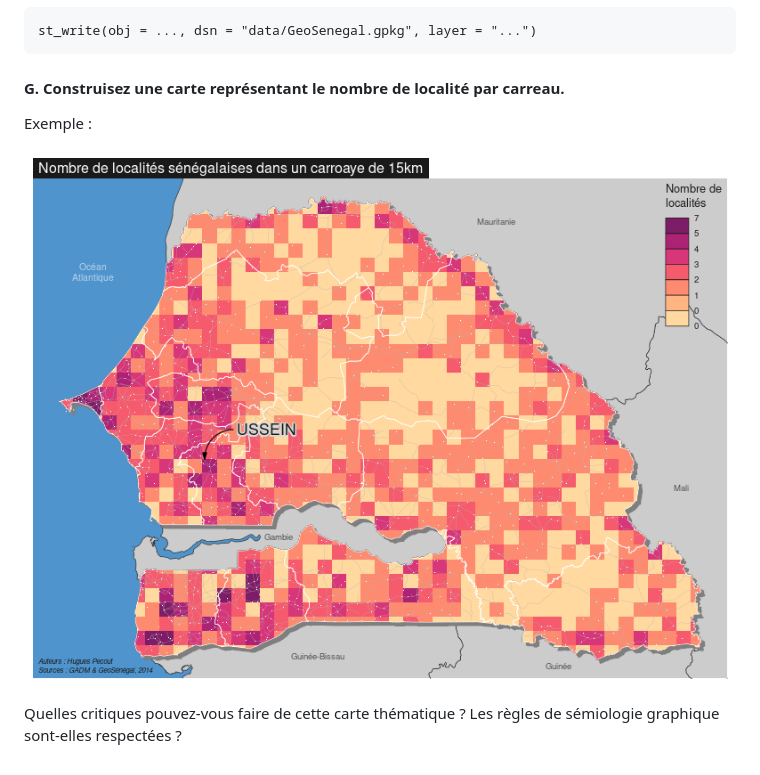
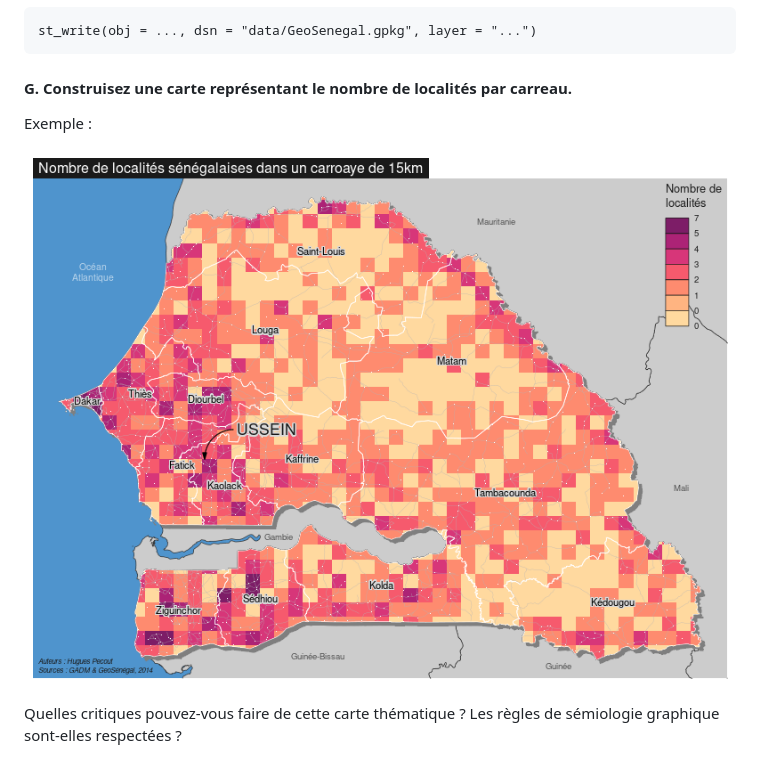
Before and after one commit to RCura/GeoExo_sf_R, a Markdown page: README.md, the part around the change. GitHub-like rendering; pictures changed too: img/carte_2.png.

```diff
--- a/README.md
+++ b/README.md
@@ -189,7 +189,7 @@ Calculez le nombre de localité qui abrite au moins une école ("SERV_ECOLE") da
 
 </br>
 
-#### G. Construisez une carte représentant le nombre de localité par carreau.
+#### G. Construisez une carte représentant le nombre de localités par carreau.
 
 Exemple :
 
```
Also changed, not shown: 3 other files.
